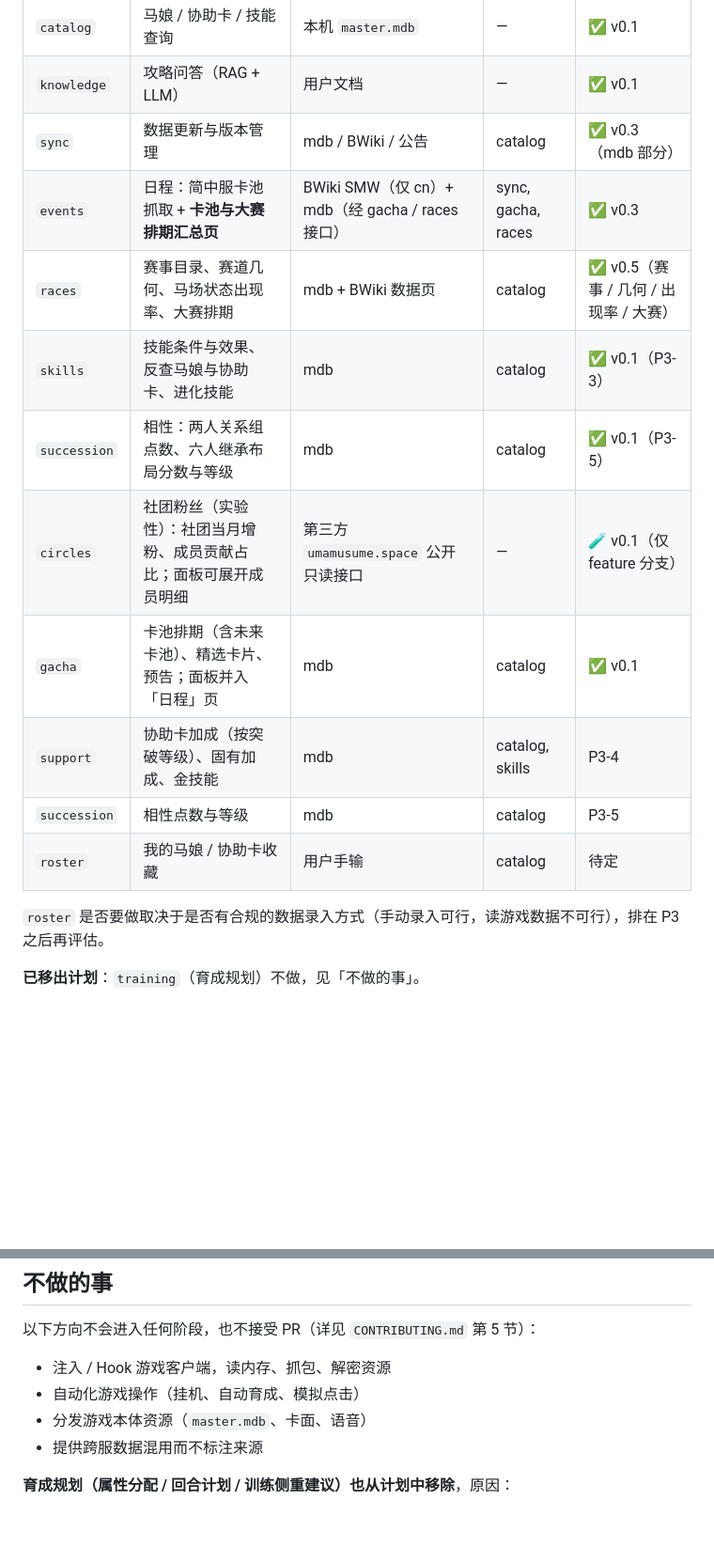
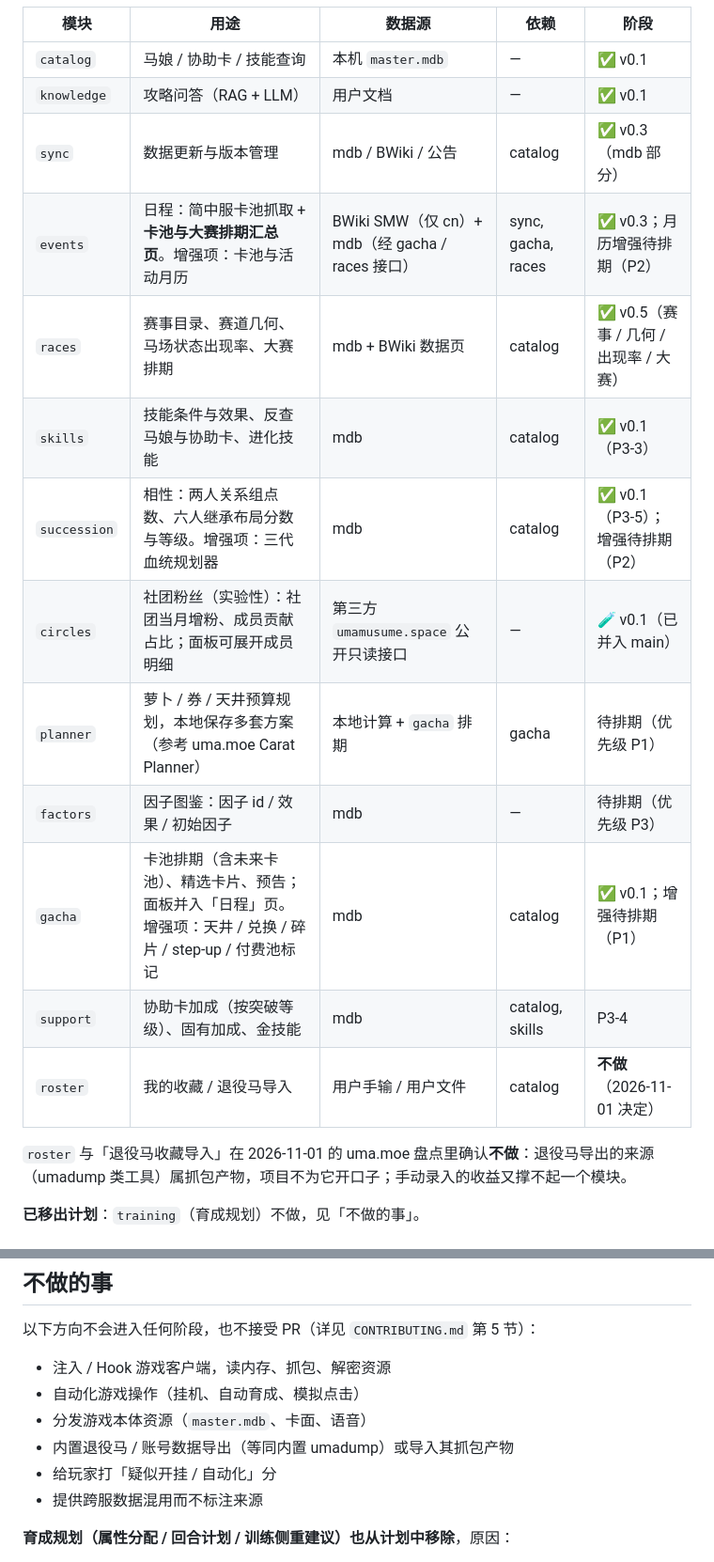
Before and after one commit to WeederRobert/uma-assistant, a Markdown page: ROADMAP.md, 2 parts joined by grey strips. Shown at 94% size. GitHub-like rendering; blank space fills up the shorter version.

```diff
--- a/ROADMAP.md
+++ b/ROADMAP.md
@@ -253,16 +253,17 @@ flowchart LR
 | `catalog` | 马娘 / 协助卡 / 技能查询 | 本机 `master.mdb` | — | ✅ v0.1 |
 | `knowledge` | 攻略问答（RAG + LLM） | 用户文档 | — | ✅ v0.1 |
 | `sync` | 数据更新与版本管理 | mdb / BWiki / 公告 | catalog | ✅ v0.3（mdb 部分） |
-| `events` | 日程：简中服卡池抓取 + **卡池与大赛排期汇总页** | BWiki SMW（仅 cn）+ mdb（经 gacha / races 接口） | sync, gacha, races | ✅ v0.3 |
+| `events` | 日程：简中服卡池抓取 + **卡池与大赛排期汇总页**。增强项：卡池与活动月历 | BWiki SMW（仅 cn）+ mdb（经 gacha / races 接口） | sync, gacha, races | ✅ v0.3；月历增强待排期（P2） |
 | `races` | 赛事目录、赛道几何、马场状态出现率、大赛排期 | mdb + BWiki 数据页 | catalog | ✅ v0.5（赛事 / 几何 / 出现率 / 大赛） |
 | `skills` | 技能条件与效果、反查马娘与协助卡、进化技能 | mdb | catalog | ✅ v0.1（P3-3） |
-| `succession` | 相性：两人关系组点数、六人继承布局分数与等级 | mdb | catalog | ✅ v0.1（P3-5） |
-| `circles` | 社团粉丝（实验性）：社团当月增粉、成员贡献占比；面板可展开成员明细 | 第三方 `umamusume.space` 公开只读接口 | — | 🧪 v0.1（仅 feature 分支） |
-| `gacha` | 卡池排期（含未来卡池）、精选卡片、预告；面板并入「日程」页 | mdb | catalog | ✅ v0.1 |
+| `succession` | 相性：两人关系组点数、六人继承布局分数与等级。增强项：三代血统规划器 | mdb | catalog | ✅ v0.1（P3-5）；增强待排期（P2） |
+| `circles` | 社团粉丝（实验性）：社团当月增粉、成员贡献占比；面板可展开成员明细 | 第三方 `umamusume.space` 公开只读接口 | — | 🧪 v0.1（已并入 main） |
+| `planner` | 萝卜 / 券 / 天井预算规划，本地保存多套方案（参考 uma.moe Carat Planner） | 本地计算 + `gacha` 排期 | gacha | 待排期（优先级 P1） |
+| `factors` | 因子图鉴：因子 id / 效果 / 初始因子 | mdb | — | 待排期（优先级 P3） |
+| `gacha` | 卡池排期（含未来卡池）、精选卡片、预告；面板并入「日程」页。增强项：天井 / 兑换 / 碎片 / step-up / 付费池标记 | mdb | catalog | ✅ v0.1；增强待排期（P1） |
 | `support` | 协助卡加成（按突破等级）、固有加成、金技能 | mdb | catalog, skills | P3-4 |
-| `succession` | 相性点数与等级 | mdb | catalog | P3-5 |
-| `roster` | 我的马娘 / 协助卡收藏 | 用户手输 | catalog | 待定 |
+| `roster` | 我的收藏 / 退役马导入 | 用户手输 / 用户文件 | catalog | **不做**（2026-11-01 决定） |
 
-`roster` 是否要做取决于是否有合规的数据录入方式（手动录入可行，读游戏数据不可行），排在 P3 之后再评估。
+`roster` 与「退役马收藏导入」在 2026-11-01 的 uma.moe 盘点里确认**不做**：退役马导出的来源（umadump 类工具）属抓包产物，项目不为它开口子；手动录入的收益又撑不起一个模块。
 
 **已移出计划**：`training`（育成规划）不做，见「不做的事」。
@@ -297,6 +315,8 @@ flowchart LR
 - 注入 / Hook 游戏客户端，读内存、抓包、解密资源
 - 自动化游戏操作（挂机、自动育成、模拟点击）
 - 分发游戏本体资源（`master.mdb`、卡面、语音）
+- 内置退役马 / 账号数据导出（等同内置 umadump）或导入其抓包产物
+- 给玩家打「疑似开挂 / 自动化」分
 - 提供跨服数据混用而不标注来源
 
 **育成规划（属性分配 / 回合计划 / 训练侧重建议）也从计划中移除**，原因：
```
Also changed, not shown: other parts of ROADMAP.md (+18 -1 lines).
